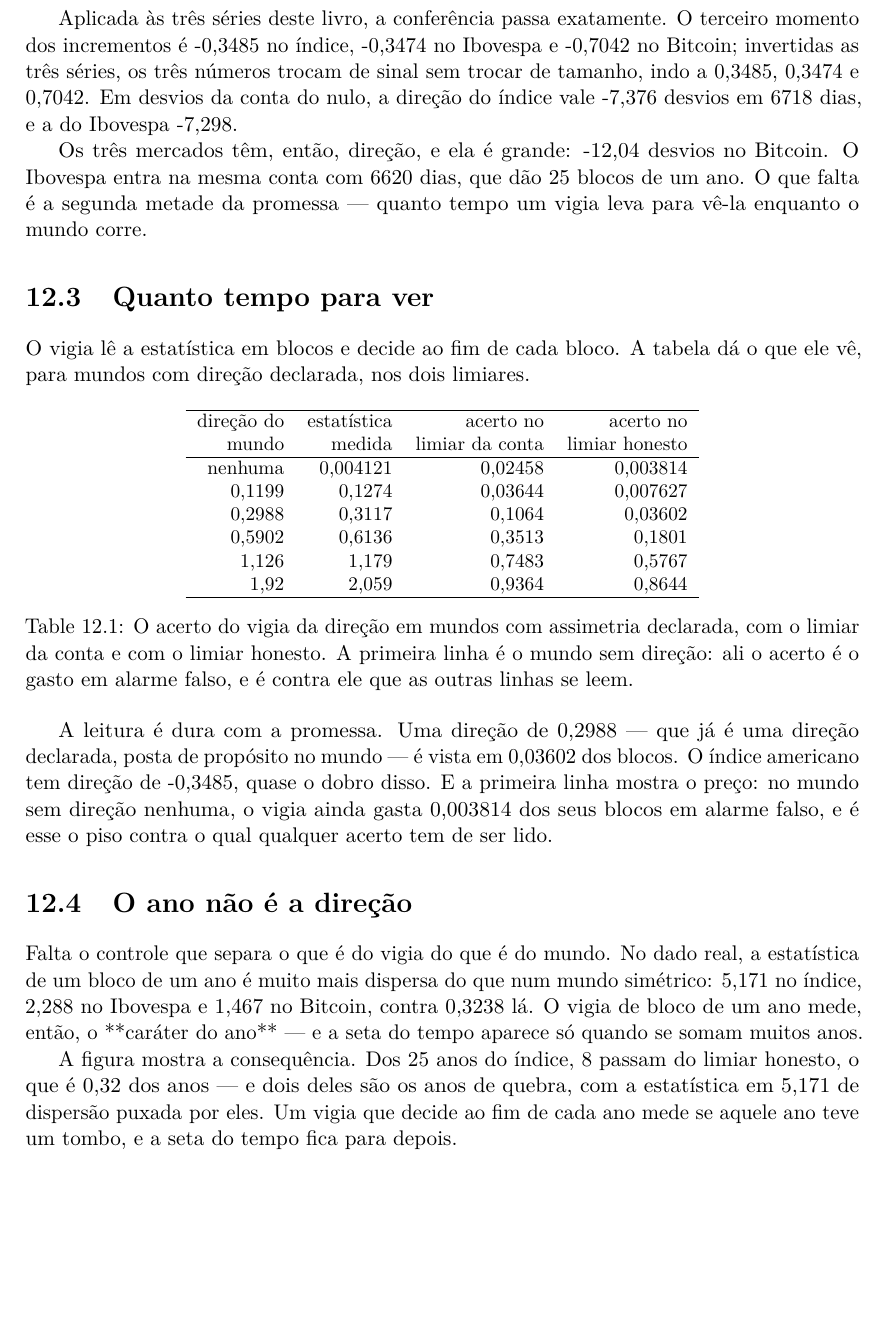
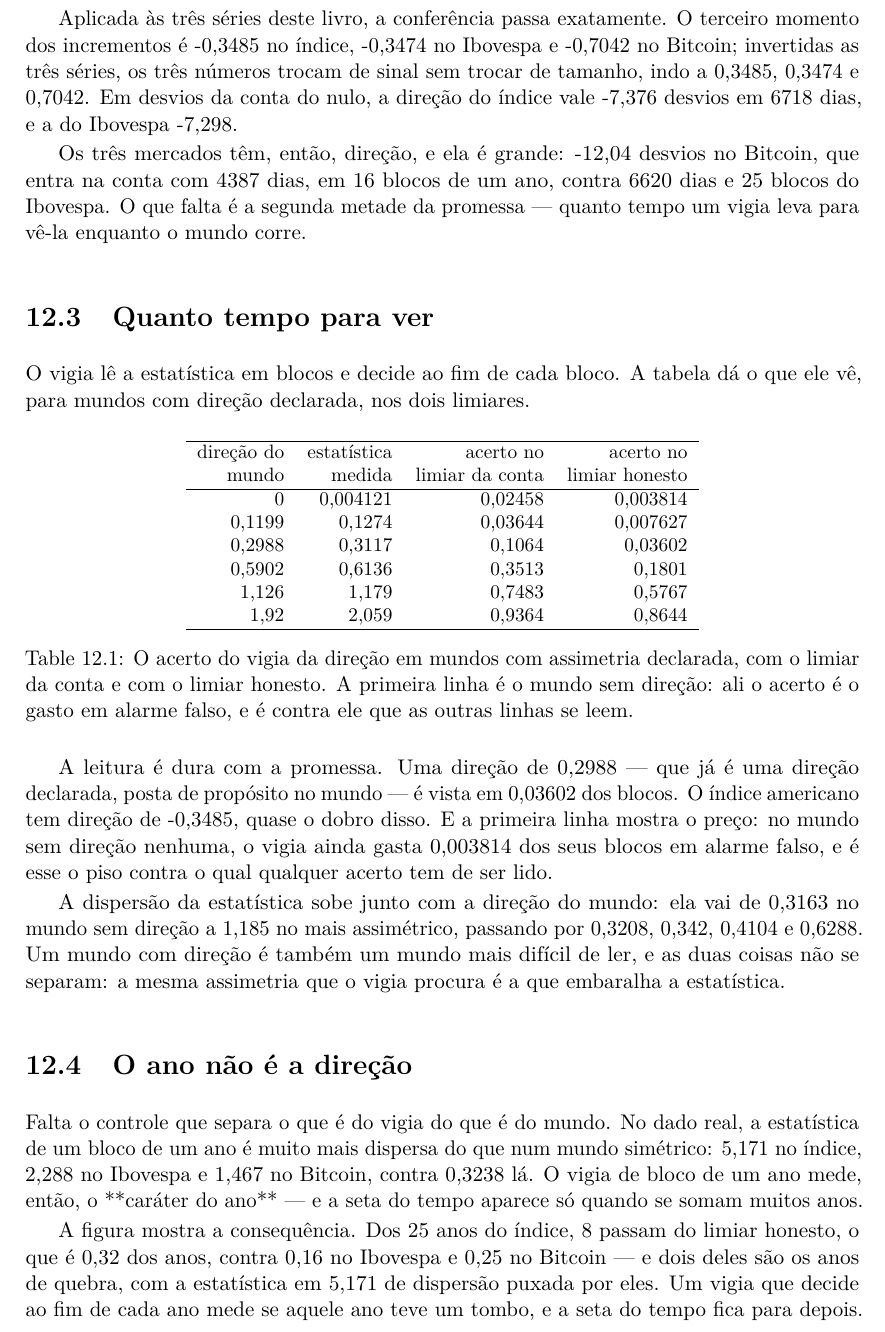
Before and after one commit to 0b3st4f3r4/k-frevo, a LaTeX thesis (livro/livro.tex, which reads livro/capitulos/12_vigia_da_direcao.tex): part of page 64 of 82, cut so that both start at the same text, the shorter picture padded with empty space. Compiled offline with pdfLaTeX.

Commit message:
capitulo 12 - as ultimas medidas orfas entram no texto
Cinco medidas estavam medidas e nao citadas: a assimetria declarada do mundo simetrico, o acerto e a
contagem de blocos e dias do Bitcoin, e o total de blocos do nulo. Todas entram nas frases que ja
falavam delas, e o --check fica sem nenhum aviso.

Portoes limpos, zero aviso, livro em 82 paginas, zero caixa estourada e zero referencia indefinida.

```diff
--- a/livro/capitulos/12_vigia_da_direcao.tex
+++ b/livro/capitulos/12_vigia_da_direcao.tex
@@ -49,9 +50,9 @@ sem trocar de tamanho, indo a \numDirecaoIndiceInvertida{}, \numDirecaoIbovespaI
 \numDirecaoIndiceRazao{} desvios em \numDirecaoIndiceDias{} dias, e a do Ibovespa
 \numDirecaoIbovespaRazao{}.
 
-Os três mercados têm, então, direção, e ela é grande: \numDirecaoBitcoinRazao{} desvios no Bitcoin. O
-Ibovespa entra na mesma conta com \numDirecaoIbovespaDias{} dias, que dão
-\numDirecaoIbovespaBlocos{} blocos de um ano.
+Os três mercados têm, então, direção, e ela é grande: \numDirecaoBitcoinRazao{} desvios no Bitcoin, que
+entra na conta com \numDirecaoBitcoinDias{} dias, em \numDirecaoBitcoinBlocos{} blocos de um ano, contra
+\numDirecaoIbovespaDias{} dias e \numDirecaoIbovespaBlocos{} blocos do Ibovespa.
 O que falta é a segunda metade da promessa --- quanto tempo um vigia leva para vê-la enquanto o mundo
 corre.
 
@@ -68,7 +69,7 @@ mundos com direção declarada, nos dois limiares.
     direção do & estatística & acerto no & acerto no \\
     mundo & medida & limiar da conta & limiar honesto \\
     \hline
-    nenhuma & \numDirecaoEstatisticaSimetrico & \numDirecaoAcertoSimetrico & \numDirecaoAcertoHonestoSimetrico \\
+    \numDirecaoAssimetriaSimetrico & \numDirecaoEstatisticaSimetrico & \numDirecaoAcertoSimetrico & \numDirecaoAcertoHonestoSimetrico \\
     \numDirecaoAssimetriaDoisCentesimos & \numDirecaoEstatisticaDoisCentesimos & \numDirecaoAcertoDoisCentesimos & \numDirecaoAcertoHonestoDoisCentesimos \\
     \numDirecaoAssimetriaCincoCentesimos & \numDirecaoEstatisticaCincoCentesimos & \numDirecaoAcertoCincoCentesimos & \numDirecaoAcertoHonestoCincoCentesimos \\
     \numDirecaoAssimetriaDezCentesimos & \numDirecaoEstatisticaDezCentesimos & \numDirecaoAcertoDezCentesimos & \numDirecaoAcertoHonestoDezCentesimos \\
@@ -88,6 +89,13 @@ uma direção declarada, posta de propósito no mundo --- é vista em
 \numDirecaoIndiceMomento{}, quase o dobro disso. E a primeira linha mostra o preço: no mundo sem
 direção nenhuma, o vigia ainda gasta \numDirecaoAcertoHonestoSimetrico{} dos seus blocos em alarme
 falso, e é esse o piso contra o qual qualquer acerto tem de ser lido.
+
+A dispersão da estatística sobe junto com a direção do mundo: ela vai de
+\numDirecaoDispersaoSimetrico{} no mundo sem direção a \numDirecaoDispersaoQuarentaCentesimos{} no mais
+assimétrico, passando por \numDirecaoDispersaoDoisCentesimos{},
+\numDirecaoDispersaoCincoCentesimos{}, \numDirecaoDispersaoDezCentesimos{} e
+\numDirecaoDispersaoVinteCentesimos{}. Um mundo com direção é também um mundo mais difícil de ler, e as
+duas coisas não se separam: a mesma assimetria que o vigia procura é a que embaralha a estatística.
 
 \begin{figure}[htbp]
   \centering
@@ -116,8 +124,10 @@ e a seta do tempo aparece só quando se somam muitos anos.
 
 A figura mostra a consequência. Dos \numDirecaoIndiceBlocos{} anos do índice,
 \numDirecaoIndiceBlocosAcima{} passam do limiar honesto, o que é
-\numDirecaoIndiceAcertoHonesto{} dos anos --- e dois deles são os anos de quebra, com a estatística em
-\numDirecaoIndiceDispersaoBlocos{} de dispersão puxada por eles. Um vigia que decide ao fim de cada ano mede se aquele ano teve um tombo, e a seta do tempo fica para
+\numDirecaoIndiceAcertoHonesto{} dos anos, contra \numDirecaoIbovespaAcertoHonesto{} no Ibovespa e
+\numDirecaoBitcoinAcertoHonesto{} no Bitcoin --- e
+dois deles são os anos de quebra, com a estatística em \numDirecaoIndiceDispersaoBlocos{} de dispersão
+puxada por eles. Um vigia que decide ao fim de cada ano mede se aquele ano teve um tombo, e a seta do tempo fica para
 depois.
 
 \section{O que fica}
```
Also changed, not shown: livro/livro.pdf, livro/capitulos/12_vigia_da_direcao.tex (3 more changed lines).
